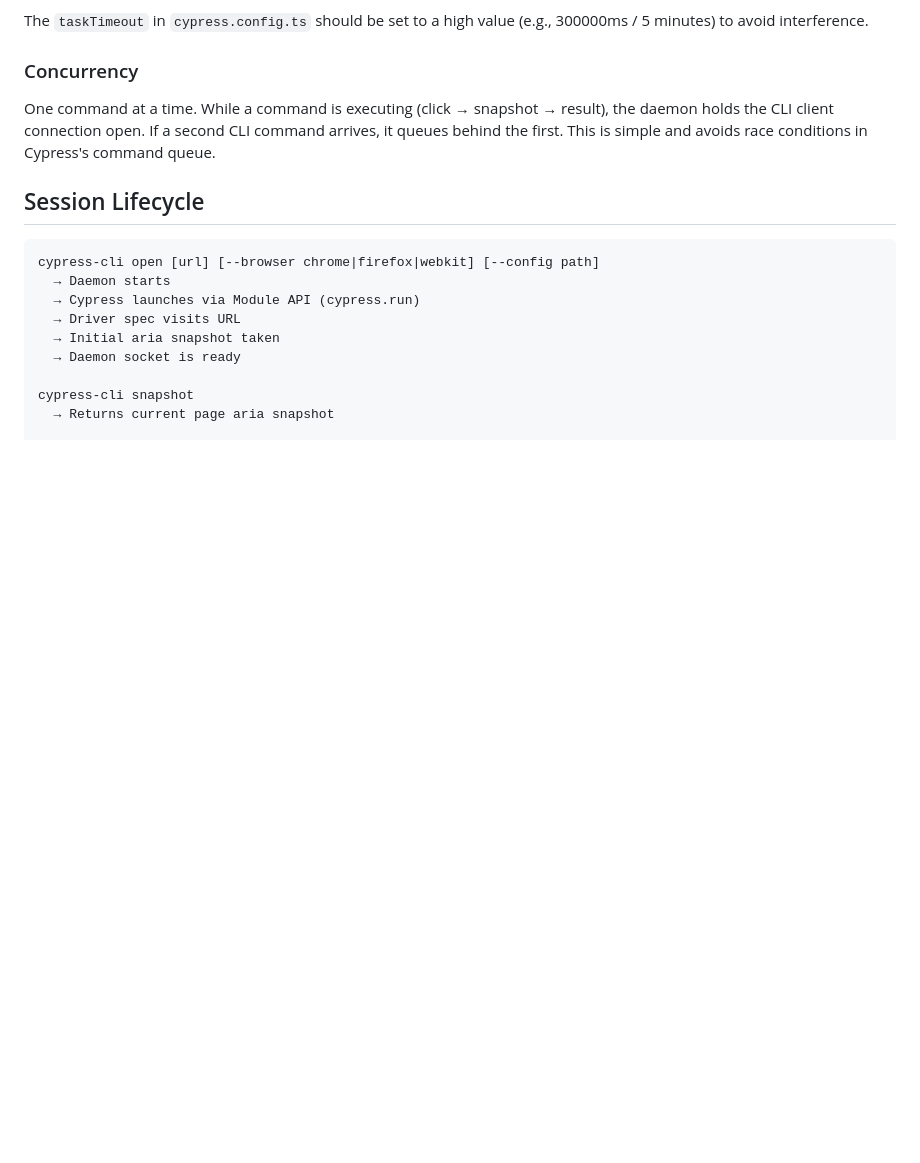
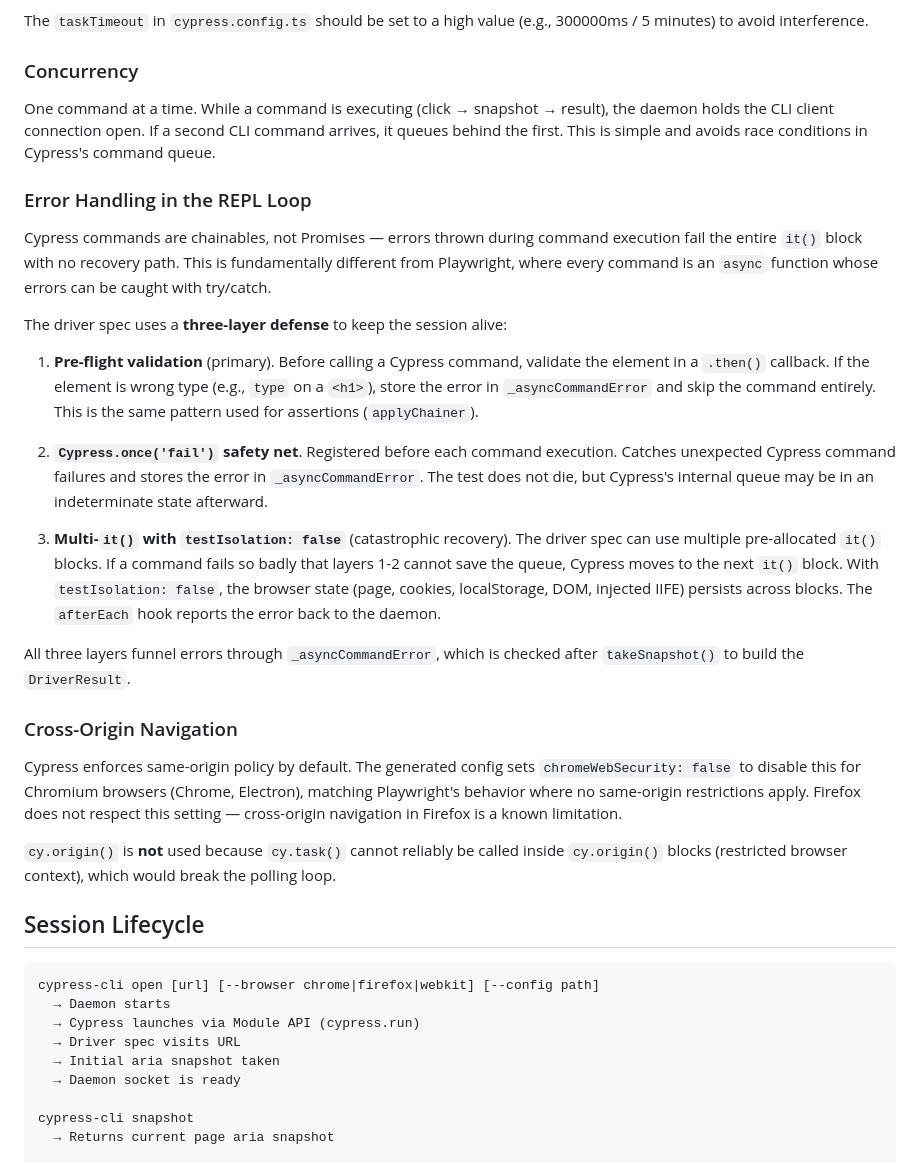
Before and after one commit to kylehgc/cypress-cli, a Markdown page: ARCHITECTURE.md, the part around the change. Rendered like a GitHub page; blank space fills up the shorter version.

````diff
--- a/ARCHITECTURE.md
+++ b/ARCHITECTURE.md
@@ -269,6 +269,48 @@ the daemon holds the CLI client connection open. If a second CLI command arrives
 it queues behind the first. This is simple and avoids race conditions in
 Cypress's command queue.
 
+### Error Handling in the REPL Loop
+
+Cypress commands are chainables, not Promises — errors thrown during command
+execution fail the entire `it()` block with no recovery path. This is
+fundamentally different from Playwright, where every command is an `async`
+function whose errors can be caught with try/catch.
+
+The driver spec uses a **three-layer defense** to keep the session alive:
+
+1. **Pre-flight validation** (primary). Before calling a Cypress command,
+   validate the element in a `.then()` callback. If the element is wrong type
+   (e.g., `type` on a `<h1>`), store the error in `_asyncCommandError` and skip
+   the command entirely. This is the same pattern used for assertions
+   (`applyChainer`).
+
+2. **`Cypress.once('fail')` safety net**. Registered before each command
+   execution. Catches unexpected Cypress command failures and stores the error
+   in `_asyncCommandError`. The test does not die, but Cypress's internal queue
+   may be in an indeterminate state afterward.
+
+3. **Multi-`it()` with `testIsolation: false`** (catastrophic recovery). The
+   driver spec can use multiple pre-allocated `it()` blocks. If a command fails
+   so badly that layers 1-2 cannot save the queue, Cypress moves to the next
+   `it()` block. With `testIsolation: false`, the browser state (page, cookies,
+   localStorage, DOM, injected IIFE) persists across blocks. The `afterEach`
+   hook reports the error back to the daemon.
+
+All three layers funnel errors through `_asyncCommandError`, which is checked
+after `takeSnapshot()` to build the `DriverResult`.
+
+### Cross-Origin Navigation
+
+Cypress enforces same-origin policy by default. The generated config sets
+`chromeWebSecurity: false` to disable this for Chromium browsers (Chrome,
+Electron), matching Playwright's behavior where no same-origin restrictions
+apply. Firefox does not respect this setting — cross-origin navigation in Firefox
+is a known limitation.
+
+`cy.origin()` is **not** used because `cy.task()` cannot reliably be called
+inside `cy.origin()` blocks (restricted browser context), which would break the
+polling loop.
+
 ## Session Lifecycle
 
 ```
````
Also changed, not shown: docs/ROADMAP.md (+22 -7 lines).
